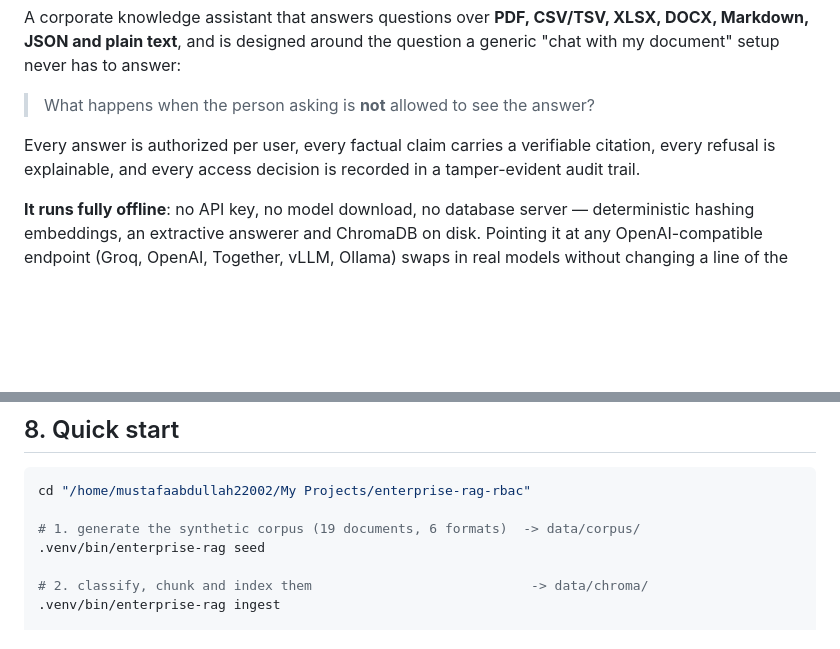
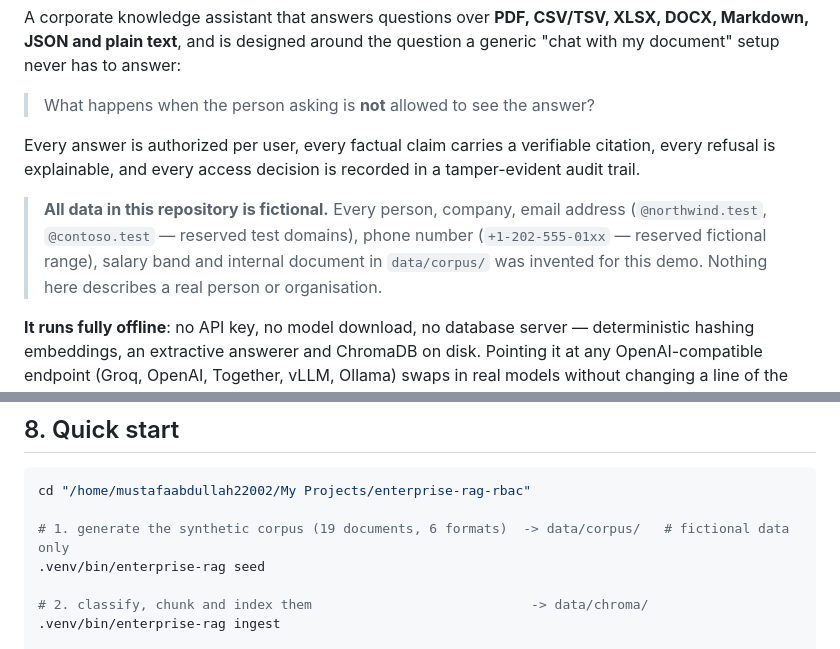
Before and after one commit to mustafaabdullahai-dev/enterprise-rag-rbac, a Markdown page: README.md, 2 parts joined by grey strips. Rendered like a GitHub page; blank space fills up the shorter version.

Commit message:
docs: state explicitly that all repository data is fictional

````diff
--- a/README.md
+++ b/README.md
@@ -8,6 +8,12 @@ never has to answer:
 
 Every answer is authorized per user, every factual claim carries a verifiable citation, every
 refusal is explainable, and every access decision is recorded in a tamper-evident audit trail.
+
+> **All data in this repository is fictional.** Every person, company, email address
+> (`@northwind.test`, `@contoso.test` — reserved test domains), phone number
+> (`+1-202-555-01xx` — reserved fictional range), salary band and internal document in
+> `data/corpus/` was invented for this demo. Nothing here describes a real person or
+> organisation.
 
 **It runs fully offline**: no API key, no model download, no database server — deterministic
 hashing embeddings, an extractive answerer and ChromaDB on disk. Pointing it at any
@@ -275,7 +281,7 @@ is what the `Makefile` does.
 ```bash
 cd "/home/mustafaabdullah22002/My Projects/enterprise-rag-rbac"
 
-# 1. generate the synthetic corpus (19 documents, 6 formats)  -> data/corpus/
+# 1. generate the synthetic corpus (19 documents, 6 formats)  -> data/corpus/   # fictional data only
 .venv/bin/enterprise-rag seed
 
 # 2. classify, chunk and index them                            -> data/chroma/
````
